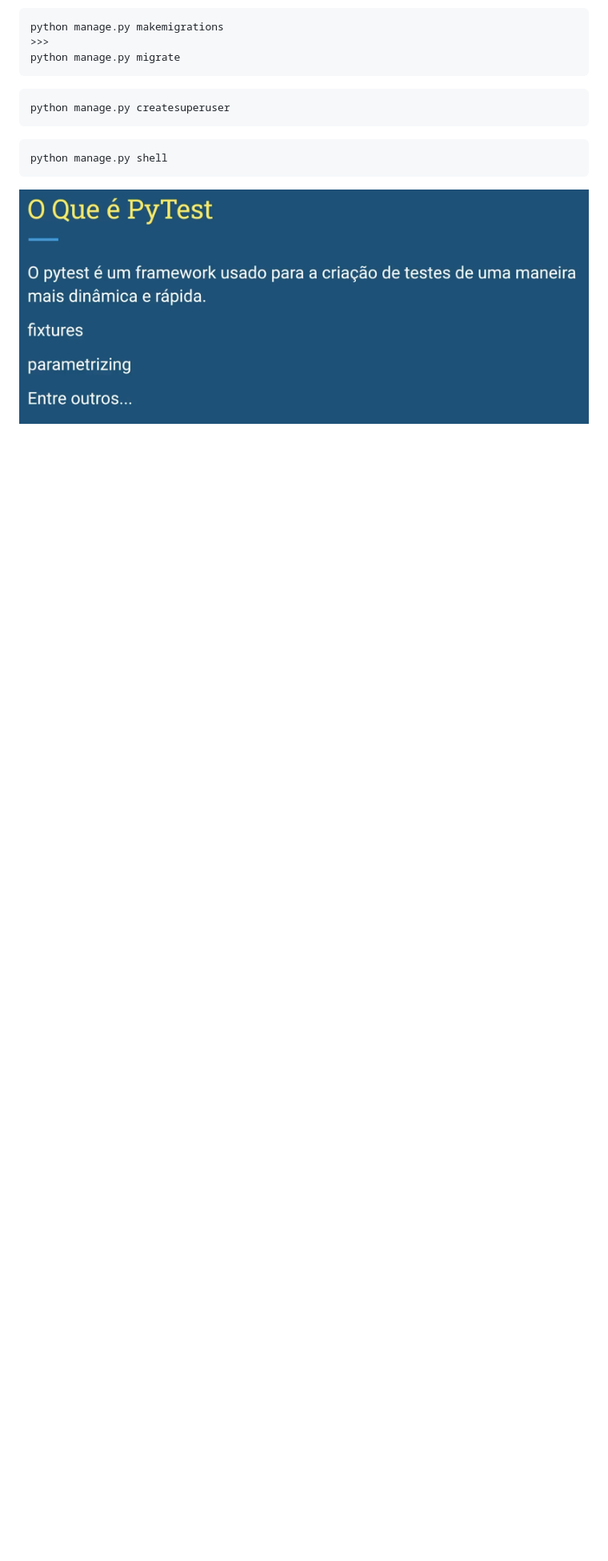
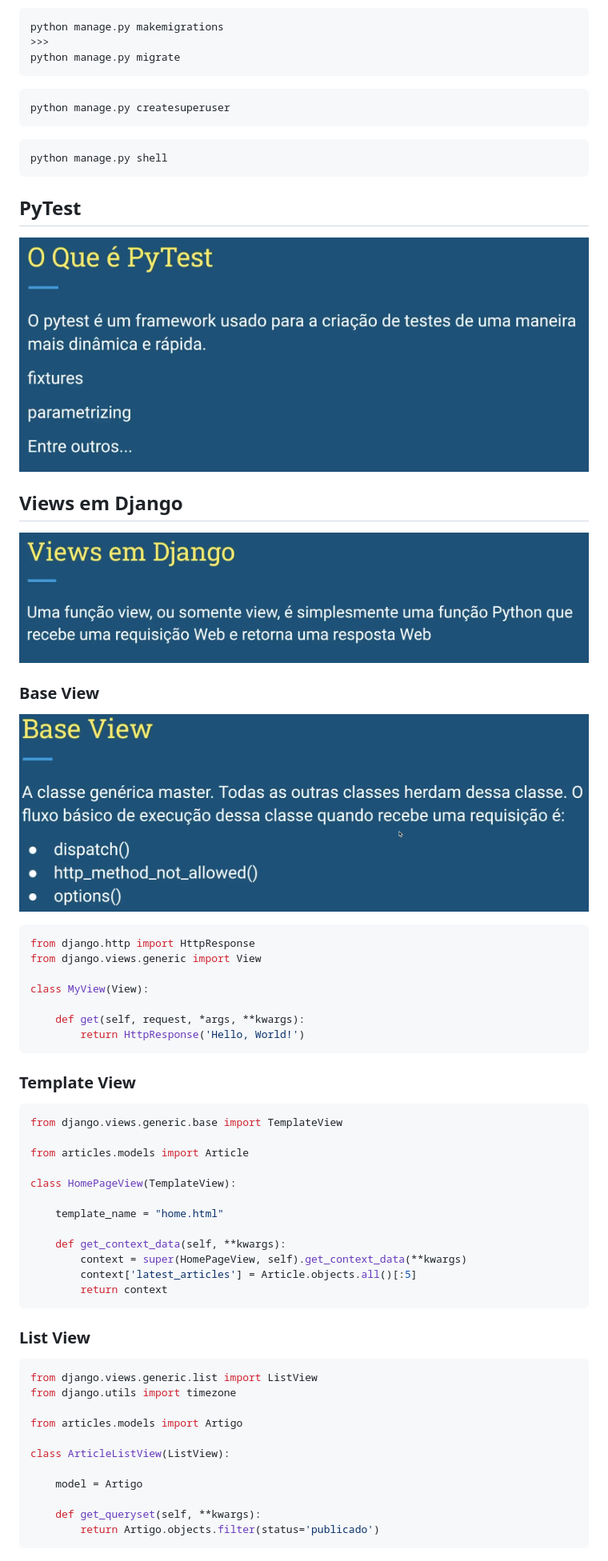
Before and after one commit to 11joao44/Django, a Markdown page: README.md, the part around the change. Shown: that part at 80% size. GitHub-like rendering; pictures changed too: image/image4.png (added), image/image5.png (added); blank space fills up the shorter version.

Commit message:
Introduction the View

````diff
--- a/README.md
+++ b/README.md
@@ -39,4 +39,57 @@ python manage.py createsuperuser
 python manage.py shell
 ```
 
+## PyTest
+
 ![alt text](/image/image3.png)
+
+## Views em Django
+
+![alt text](/image/image4.png)
+
+### Base View
+
+![alt text](/image/image5.png)
+
+```py
+from django.http import HttpResponse
+from django.views.generic import View
+
+class MyView(View):
+
+    def get(self, request, *args, **kwargs):
+        return HttpResponse('Hello, World!')
+```
+
+### Template View
+
+```py
+from django.views.generic.base import TemplateView
+
+from articles.models import Article
+
+class HomePageView(TemplateView):
+
+    template_name = "home.html"
+
+    def get_context_data(self, **kwargs):
+        context = super(HomePageView, self).get_context_data(**kwargs)
+        context['latest_articles'] = Article.objects.all()[:5]
+        return context
+```
+
+### List View
+
+```py
+from django.views.generic.list import ListView
+from django.utils import timezone
+
+from articles.models import Artigo
+
+class ArticleListView(ListView):
+
+    model = Artigo
+
+    def get_queryset(self, **kwargs):
+        return Artigo.objects.filter(status='publicado')
+```
````
